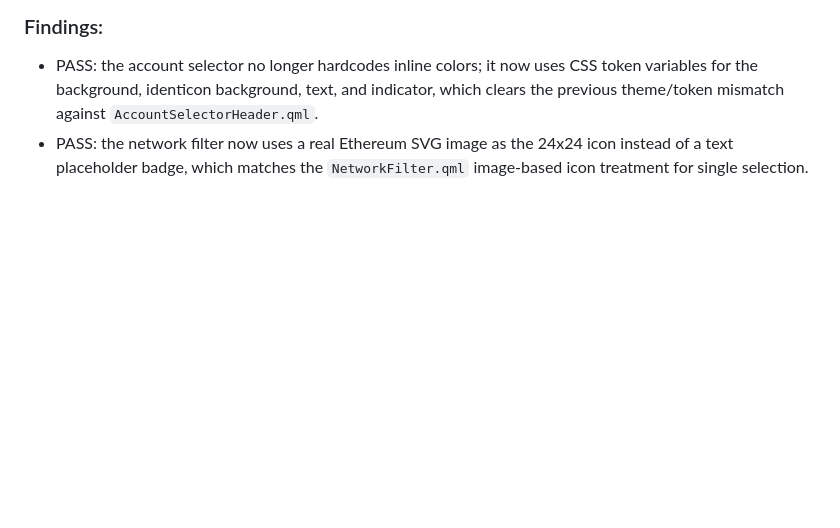
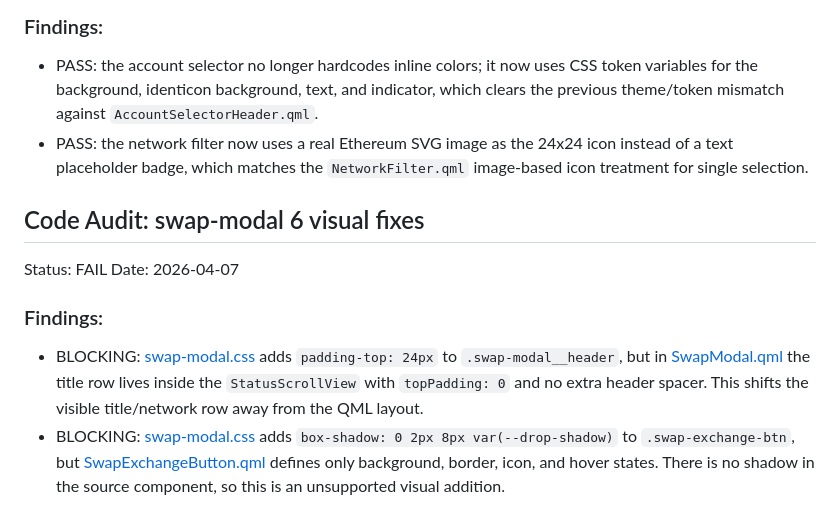
Before and after one commit to xAlisher/QML-to-vanilla-for-Status, a Markdown page: docs/audit/audit-swap-modal.md, the part around the change. Rendered like a GitHub page; blank space fills up the shorter version.

Commit message:
Audit Swap Modal 6-fix code FAIL

```diff
--- a/docs/audit/audit-swap-modal.md
+++ b/docs/audit/audit-swap-modal.md
@@ -54,3 +54,11 @@ Date: 2026-04-07
 ### Findings:
 - PASS: the account selector no longer hardcodes inline colors; it now uses CSS token variables for the background, identicon background, text, and indicator, which clears the previous theme/token mismatch against `AccountSelectorHeader.qml`.
 - PASS: the network filter now uses a real Ethereum SVG image as the 24x24 icon instead of a text placeholder badge, which matches the `NetworkFilter.qml` image-based icon treatment for single selection.
+
+## Code Audit: swap-modal 6 visual fixes
+Status: FAIL
+Date: 2026-04-07
+
+### Findings:
+- BLOCKING: [swap-modal.css](/home/alisher/status-redesign/src/screens/swap-modal.css#L78) adds `padding-top: 24px` to `.swap-modal__header`, but in [SwapModal.qml](/home/alisher/status-desktop/ui/app/AppLayouts/Wallet/popups/swap/SwapModal.qml#L183) the title row lives inside the `StatusScrollView` with `topPadding: 0` and no extra header spacer. This shifts the visible title/network row away from the QML layout.
+- BLOCKING: [swap-modal.css](/home/alisher/status-redesign/src/screens/swap-modal.css#L323) adds `box-shadow: 0 2px 8px var(--drop-shadow)` to `.swap-exchange-btn`, but [SwapExchangeButton.qml](/home/alisher/status-desktop/ui/app/AppLayouts/Wallet/controls/SwapExchangeButton.qml#L7) defines only background, border, icon, and hover states. There is no shadow in the source component, so this is an unsupported visual addition.
```
